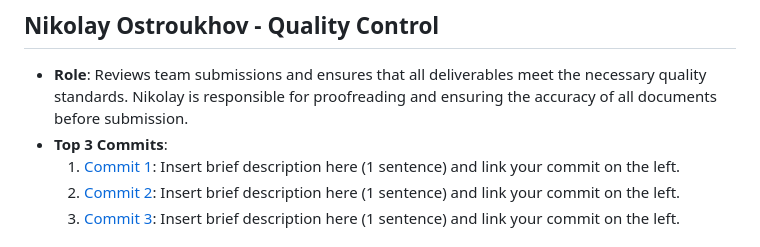
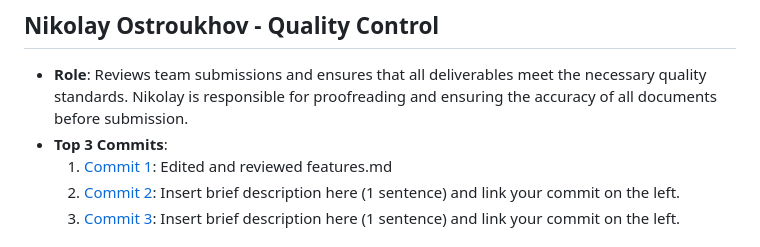
Before and after one commit to rthurston1/Team01-Web-Application-Cherish, a Markdown page: team/m2/roles.md, the part around the change. GitHub-like rendering.

```diff
--- a/team/m2/roles.md
+++ b/team/m2/roles.md
@@ -39,7 +39,7 @@
 ##  Nikolay Ostroukhov - Quality Control
 - **Role**: Reviews team submissions and ensures that all deliverables meet the necessary quality standards. Nikolay is responsible for proofreading and ensuring the accuracy of all documents before submission.
 - **Top 3 Commits**:
-  1. [Commit 1](https://github.com/repo/commit1): Insert brief description here (1 sentence) and link your commit on the left.
+  1. [Commit 1](https://github.com/rthurston1/Team01-Web-Application-Concept-Design/commit/14880d53801500d05fee2482b344c43f35d312c8): Edited and reviewed features.md
   2. [Commit 2](https://github.com/repo/commit2): Insert brief description here (1 sentence) and link your commit on the left.
   3. [Commit 3](https://github.com/repo/commit3): Insert brief description here (1 sentence) and link your commit on the left.
 
```
